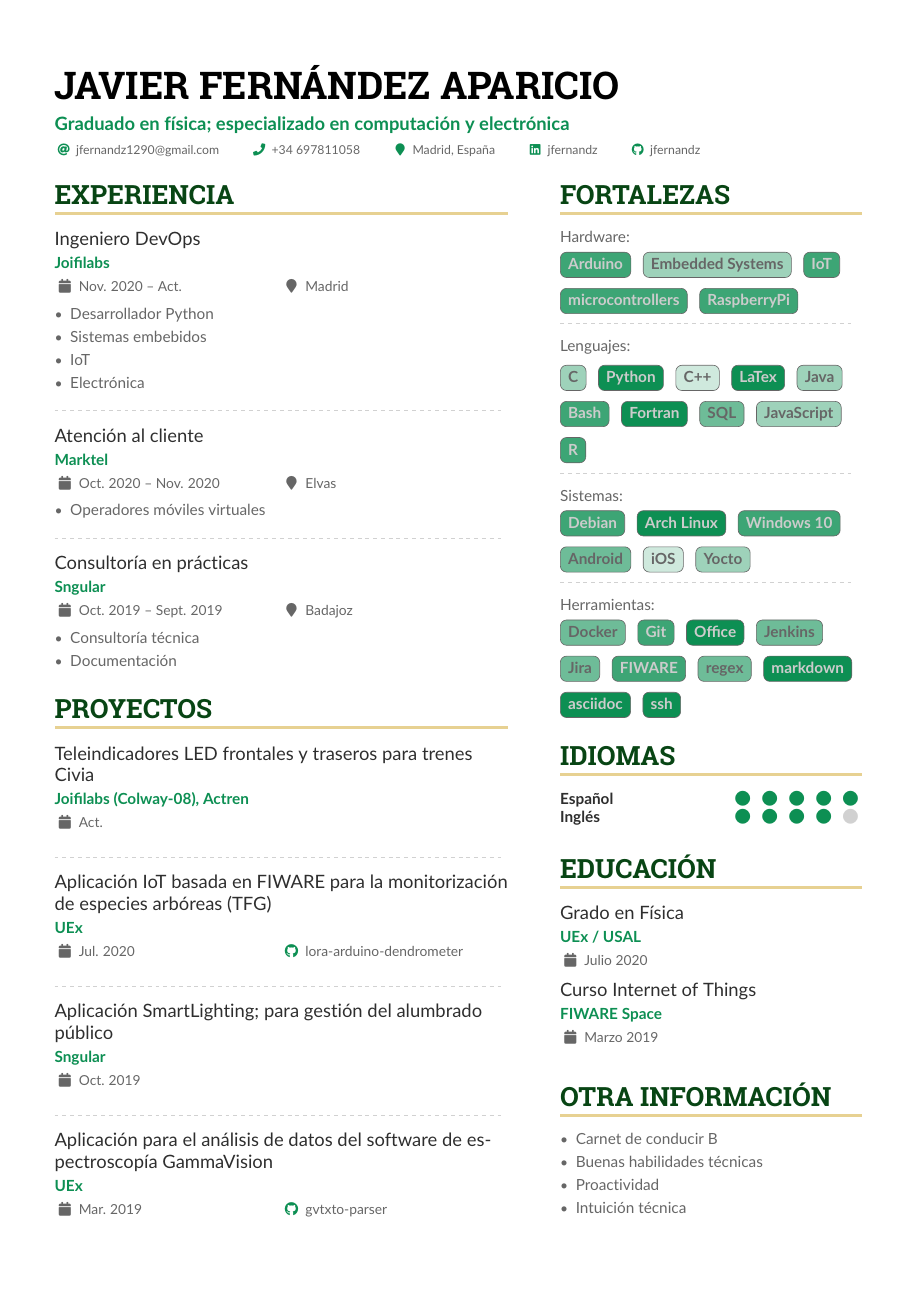
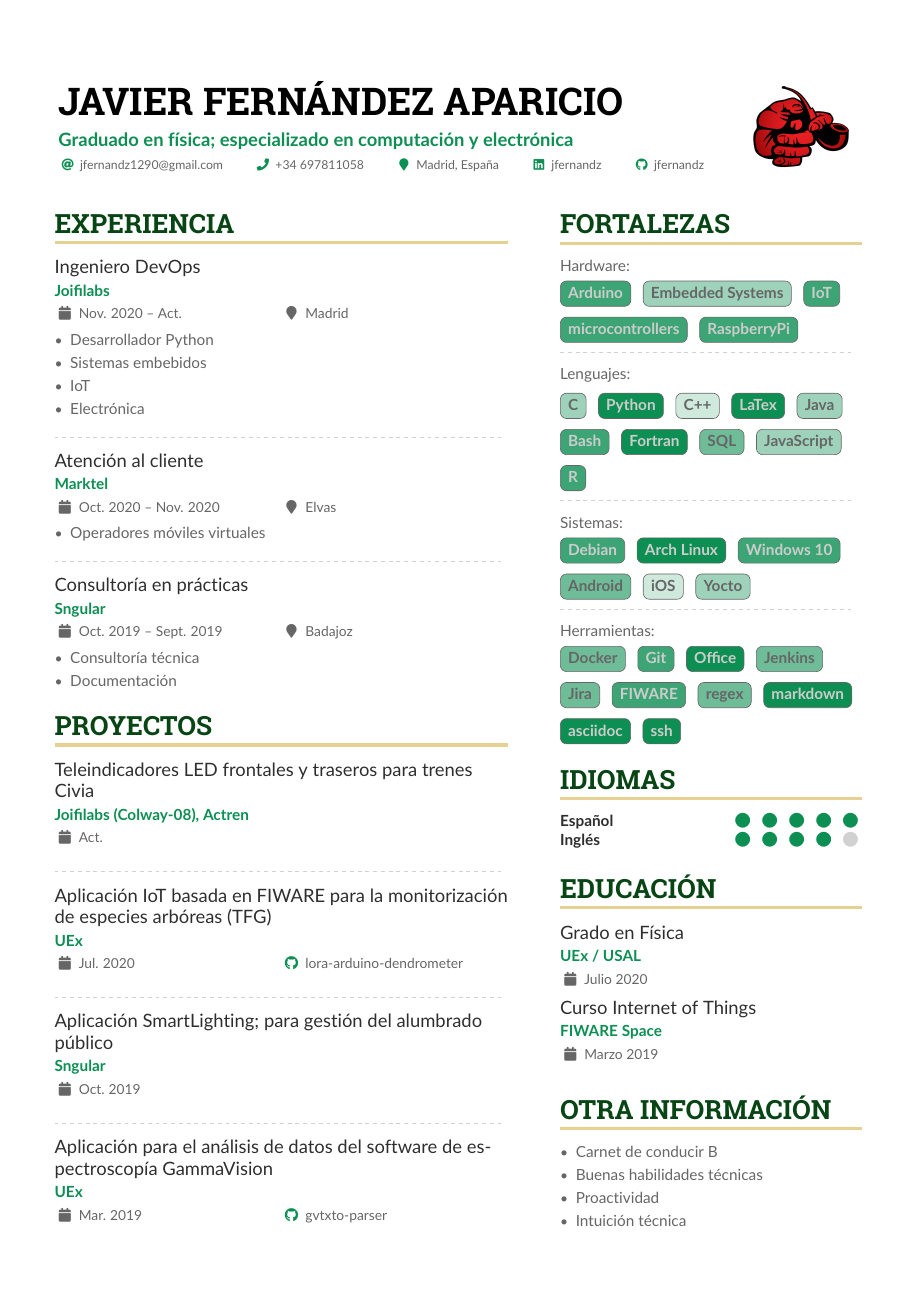
Before and after one commit to jfernandz/latex-resume, a LaTeX CV (spanish/CV.tex): the whole page. The pictures show the PDF file spanish/CV.pdf that the author committed with the source.

Commit message:
Modifies profile picture

```diff
--- a/spanish/CV.tex
+++ b/spanish/CV.tex
@@ -96,8 +96,7 @@
 \name{Javier Fernández Aparicio}
 \tagline{Graduado en física; especializado en computación y electrónica}
 %% You can add multiple photos on the left or right
-%\photoR{2.8cm}{../pics/profile.jpg}
-% \photoL{2.5cm}{Yacht_High,Suitcase_High}
+\photoR{2.8cm}{../pics/profile.png}
 
 \personalinfo{%
   % Not all of these are required!
```
Also changed, not shown: english/Resume.tex (+1 -2 lines), english/Resume.pdf, pics/profile.png (added), spanish/CV.pdf.
